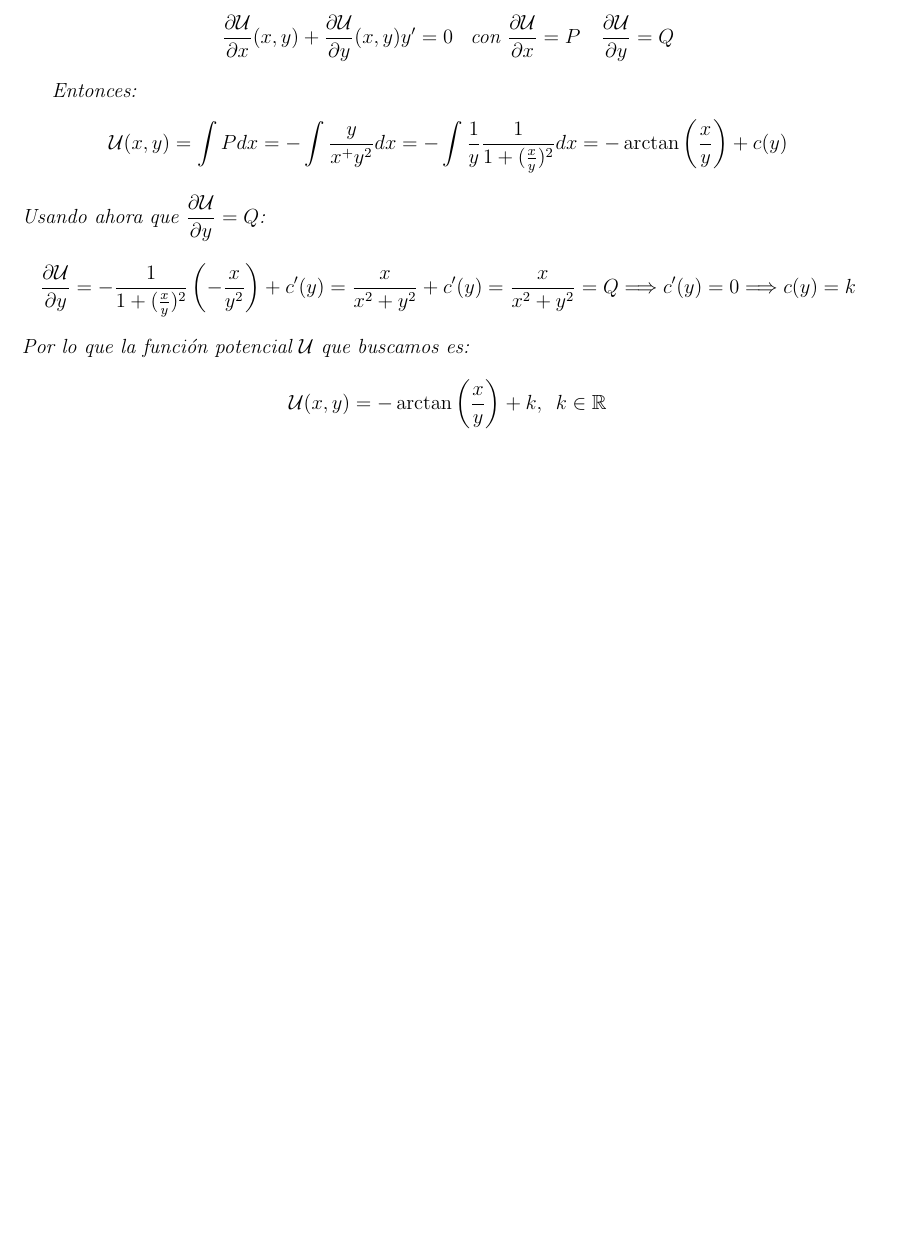
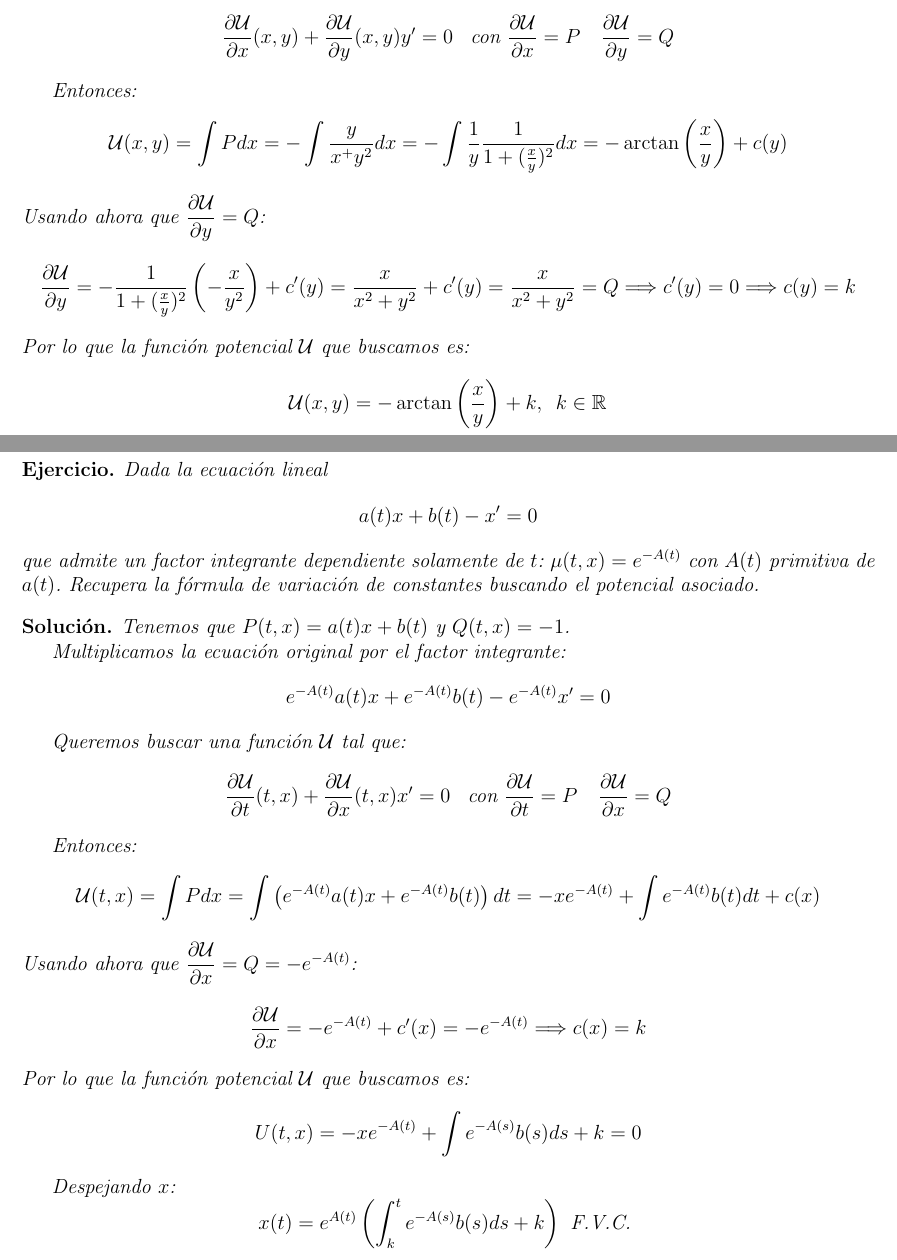
Before and after one commit to antoniogamiz/tercero-dgim, a LaTeX document (ED/Ejercicio Propuesto III/ejerPropuestoIII.tex): part of the page before the commit and two parts of pages 1 and 2 of 2 after it, the two joined at a grey line, cut so that both start at the same text, the shorter picture padded with empty space. Compiled offline with pdfLaTeX.

Commit message:
terminado ejercicio propuesto III

```diff
--- a/ED/Ejercicio Propuesto III/ejerPropuestoIII.tex
+++ b/ED/Ejercicio Propuesto III/ejerPropuestoIII.tex
@@ -95,4 +95,45 @@ Por lo que la función potencial $\U$ que buscamos es:
 \U(x,y)=-\arctan\left(\frac{x}{y}\right)+k, \enskip k\in\R
 \]
 \end{proof*}
+
+\newpage
+
+\begin{theorem*}
+Dada la ecuación lineal
+\[
+a(t)x+b(t)-x'=0
+\]
+que admite un factor integrante dependiente solamente de $t$: $\mu(t,x)=e^{-A(t)}$ con $A(t)$ primitiva de $a(t)$. Recupera la fórmula de variación de constantes buscando el potencial asociado.
+\end{theorem*}
+\begin{proof*}
+Tenemos que $P(t,x)=a(t)x+b(t)$ y $Q(t,x)=-1$.
+
+Multiplicamos la ecuación original por el factor integrante:
+\[
+e^{-A(t)}a(t)x+e^{-A(t)}b(t)-e^{-A(t)}x'=0
+\]
+
+Queremos buscar una función $\U$ tal que:
+\[
+\p{\U}{t}(t,x)+\p{\U}{x}(t,x)x'=0 \enskip \text{ con } \p{\U}{t}=P \quad \p{\U}{x}=Q
+\]
+
+Entonces:
+\[
+\U(t,x)=\int Pdx= \int\left(e^{-A(t)}a(t)x+e^{-A(t)}b(t)\right)dt=-xe^{-A(t)}+\int e^{-A(t)}b(t)dt+c(x)
+\]
+Usando ahora que $\displaystyle\p{\U}{x}=Q=-e^{-A(t)}$:
+\[
+\p{\U}{x}=-e^{-A(t)}+c'(x)=-e^{-A(t)}\Longrightarrow c(x)=k
+\]
+Por lo que la función potencial $\U$ que buscamos es:
+\[
+U(t,x)=-xe^{-A(t)}+\int e^{-A(s)}b(s)ds+k=0
+\]
+
+Despejando $x$:
+\[
+x(t)=e^{A(t)}\left(\int^t_k e^{-A(s)}b(s)ds+k\right) \text{ F.V.C. }
+\]
+\end{proof*}
 \end{document}
```
